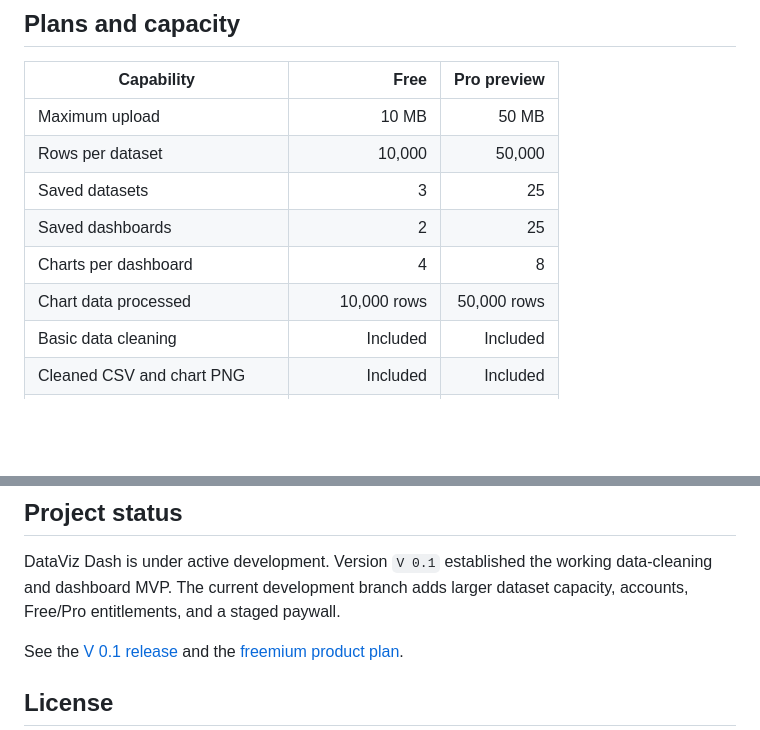
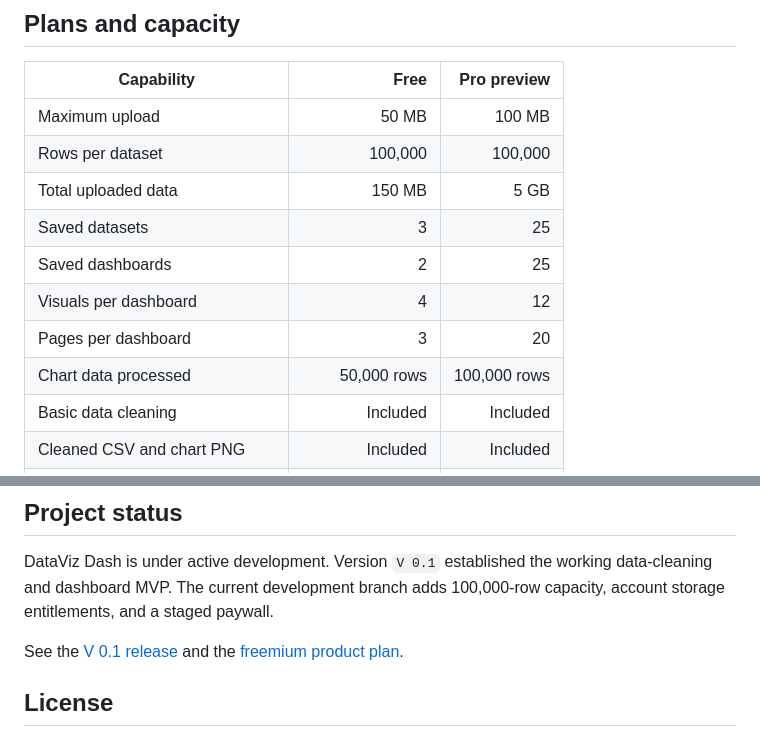
Before and after one commit to Naman794/DataViz-Dash, a Markdown page: README.md, 2 parts joined by grey strips. Drawn GitHub-style; blank space fills up the shorter version.

Commit message:
Document updated plan matrix

```diff
--- a/README.md
+++ b/README.md
@@ -68,12 +68,14 @@ then reopen, update, export, or delete them when needed.
 
 | Capability | Free | Pro preview |
 | --- | ---: | ---: |
-| Maximum upload | 10 MB | 50 MB |
-| Rows per dataset | 10,000 | 50,000 |
+| Maximum upload | 50 MB | 100 MB |
+| Rows per dataset | 100,000 | 100,000 |
+| Total uploaded data | 150 MB | 5 GB |
 | Saved datasets | 3 | 25 |
 | Saved dashboards | 2 | 25 |
-| Charts per dashboard | 4 | 8 |
-| Chart data processed | 10,000 rows | 50,000 rows |
+| Visuals per dashboard | 4 | 12 |
+| Pages per dashboard | 3 | 20 |
+| Chart data processed | 50,000 rows | 100,000 rows |
 | Basic data cleaning | Included | Included |
 | Cleaned CSV and chart PNG | Included | Included |
 | Dashboard JSON and print / PDF | Upgrade required | Included |
@@ -106,7 +108,7 @@ enabled yet.
 
 DataViz Dash is under active development. Version `V 0.1` established the
 working data-cleaning and dashboard MVP. The current development branch adds
-larger dataset capacity, accounts, Free/Pro entitlements, and a staged paywall.
+100,000-row capacity, account storage entitlements, and a staged paywall.
 
 See the [V 0.1 release](https://github.com/Naman794/DataViz-Dash/releases/tag/v0.1)
 and the [freemium product plan](docs/FREEMIUM_PLAN.md).
```
